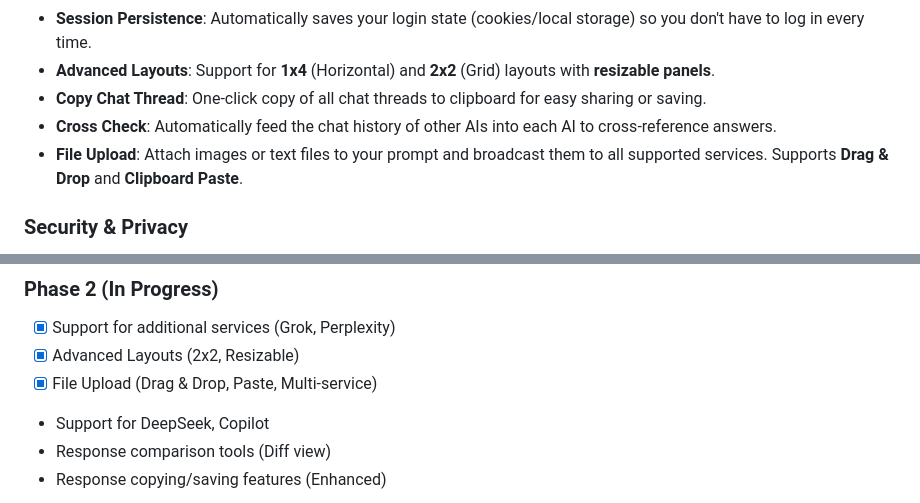
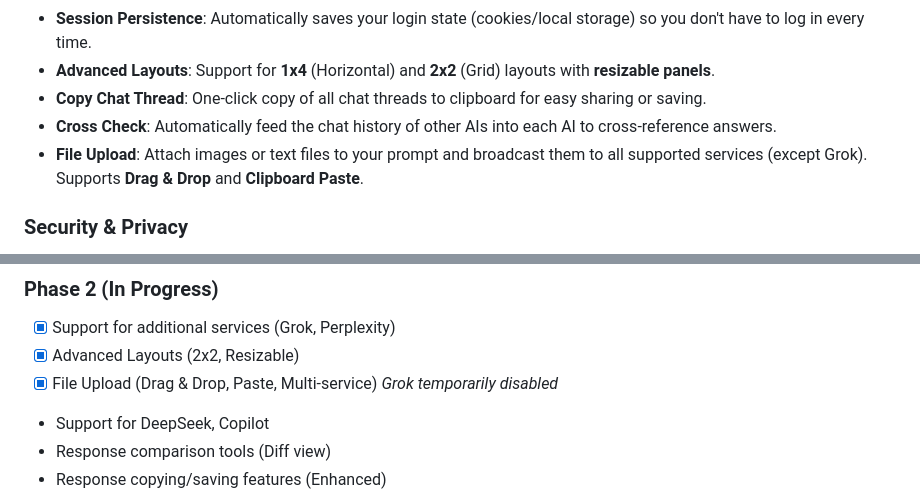
Before and after one commit to cccnam5158/sync-multi-chat, a Markdown page: README.md, 2 parts joined by grey strips. Drawn GitHub-style.

Commit message:
docs: update Grok file upload status due to Cloudflare issues

```diff
--- a/README.md
+++ b/README.md
@@ -33,7 +33,7 @@ This application allows you to enter a prompt once in a **Master Input** field a
 -   **Advanced Layouts**: Support for **1x4** (Horizontal) and **2x2** (Grid) layouts with **resizable panels**.
 -   **Copy Chat Thread**: One-click copy of all chat threads to clipboard for easy sharing or saving.
 -   **Cross Check**: Automatically feed the chat history of other AIs into each AI to cross-reference answers.
--   **File Upload**: Attach images or text files to your prompt and broadcast them to all supported services. Supports **Drag & Drop** and **Clipboard Paste**.
+-   **File Upload**: Attach images or text files to your prompt and broadcast them to all supported services (except Grok). Supports **Drag & Drop** and **Clipboard Paste**.
 
 ### Security & Privacy
 -   **Sandboxed Environment**: Each service runs in an isolated `BrowserView` with context isolation.
@@ -110,7 +110,7 @@ This application allows you to enter a prompt once in a **Master Input** field a
 ### Phase 2 (In Progress)
 -   [x] Support for additional services (Grok, Perplexity)
 -   [x] Advanced Layouts (2x2, Resizable)
--   [x] File Upload (Drag & Drop, Paste, Multi-service)
+-   [x] File Upload (Drag & Drop, Paste, Multi-service) *Grok temporarily disabled*
 -   Support for DeepSeek, Copilot
 -   Response comparison tools (Diff view)
 -   Response copying/saving features (Enhanced)
```
Also changed, not shown: RELEASE_NOTES.md (+2 -2 lines).
